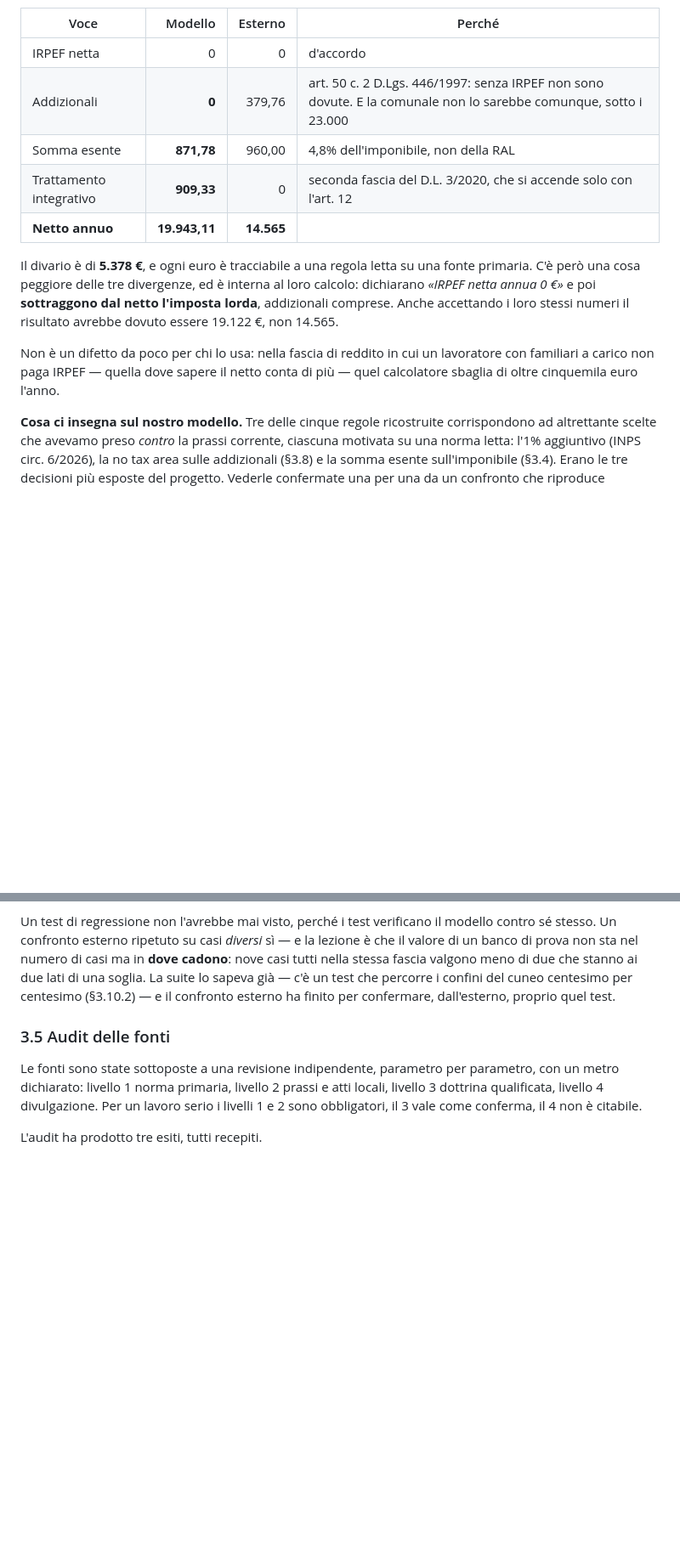
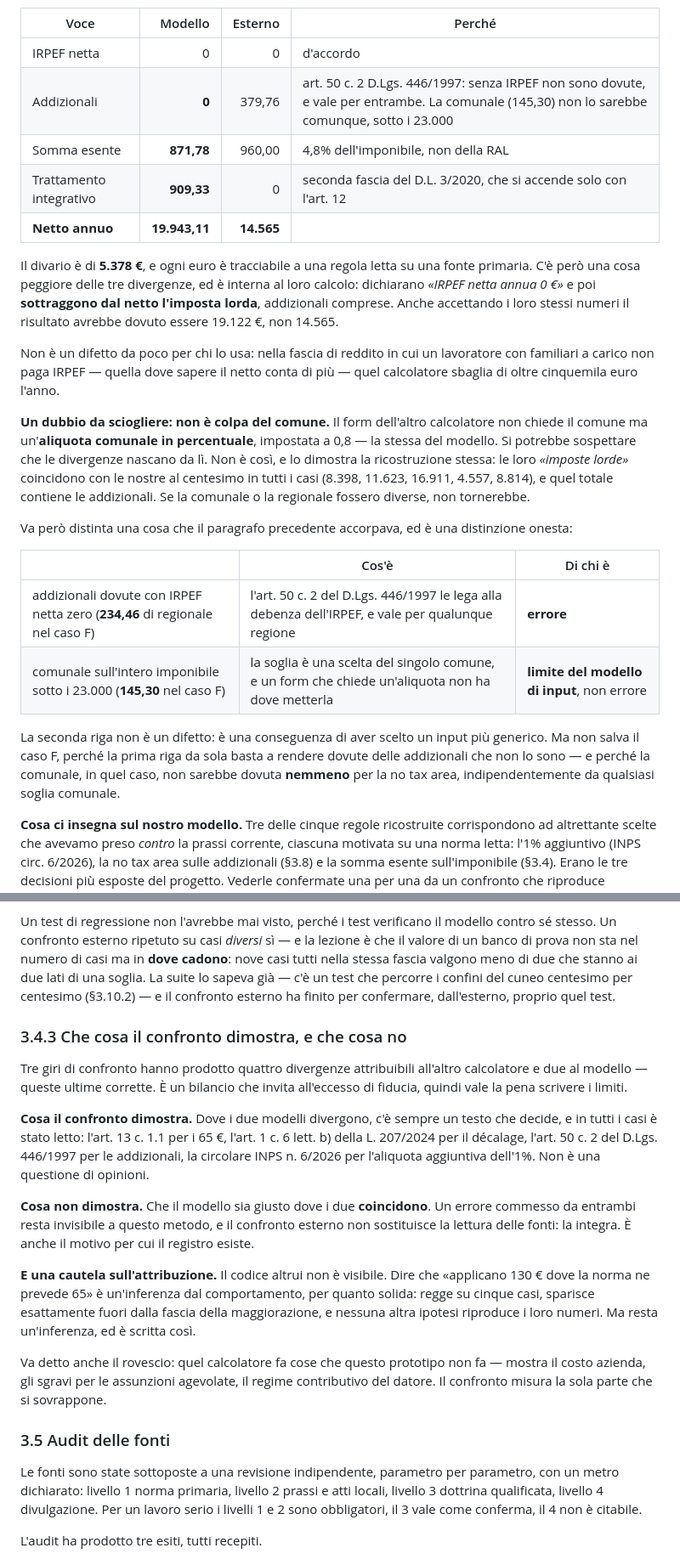
Before and after one commit to AutoWationS/Jet-HR, a Markdown page: docs/metodologia.md, 2 parts joined by grey strips. Shown at 85% size. Rendered like a GitHub page; blank space fills up the shorter version.

Commit message:
Distingue l'errore dal limite del modello di input, e scrive cosa il confronto non dimostra
Il form dell'altro calcolatore non chiede il comune ma un'aliquota
comunale in percentuale, impostata a 0,8 come la nostra. Poteva essere
l'origine delle divergenze: non lo e', e lo dimostra la ricostruzione
stessa, perche' le loro imposte lorde coincidono con le nostre al
centesimo in tutti i casi e quel totale contiene le addizionali.

Il paragrafo accorpava pero' due cose diverse, e ora le separa. Addebitare
le addizionali con IRPEF netta zero e' un errore, perche' l'art. 50 c. 2
del D.Lgs. 446/1997 le lega alla debenza dell'IRPEF a prescindere dalla
regione: nel caso F vale 234,46 di sola regionale. Non rappresentare la
soglia di esenzione comunale e' invece un limite del modello di input, non
un errore: un form che chiede un'aliquota non ha dove metterla. Restano
145,30 che comunque non sarebbero dovuti, perche' in quel caso la comunale
cade per la no tax area indipendentemente da qualsiasi soglia.

Aggiunto un paragrafo su cosa il confronto dimostra e cosa no. Dimostra
che dove i due modelli divergono c'e' sempre un testo letto che decide.
Non dimostra nulla dove coincidono: un errore commesso da entrambi resta
invisibile. E l'attribuzione dei difetti altrui e' un'inferenza dal
comportamento, per quanto solida, perche' il loro codice non e' visibile.

45 test verdi.

```diff
--- a/docs/metodologia.md
+++ b/docs/metodologia.md
@@ -512,7 +513,7 @@ diagnosticati al paragrafo precedente, identici e costanti.
 | Voce | Modello | Esterno | Perché |
 |---|---:|---:|---|
 | IRPEF netta | 0 | 0 | d'accordo |
-| Addizionali | **0** | 379,76 | art. 50 c. 2 D.Lgs. 446/1997: senza IRPEF non sono dovute. E la comunale non lo sarebbe comunque, sotto i 23.000 |
+| Addizionali | **0** | 379,76 | art. 50 c. 2 D.Lgs. 446/1997: senza IRPEF non sono dovute, e vale per entrambe. La comunale (145,30) non lo sarebbe comunque, sotto i 23.000 |
 | Somma esente | **871,78** | 960,00 | 4,8% dell'imponibile, non della RAL |
 | Trattamento integrativo | **909,33** | 0 | seconda fascia del D.L. 3/2020, che si accende solo con l'art. 12 |
 | **Netto annuo** | **19.943,11** | **14.565** | |
@@ -525,6 +526,25 @@ Anche accettando i loro stessi numeri il risultato avrebbe dovuto essere 19.122
 Non è un difetto da poco per chi lo usa: nella fascia di reddito in cui un lavoratore con
 familiari a carico non paga IRPEF — quella dove sapere il netto conta di più — quel calcolatore
 sbaglia di oltre cinquemila euro l'anno.
+
+**Un dubbio da sciogliere: non è colpa del comune.** Il form dell'altro calcolatore non chiede
+il comune ma un'**aliquota comunale in percentuale**, impostata a 0,8 — la stessa del modello. Si
+potrebbe sospettare che le divergenze nascano da lì. Non è così, e lo dimostra la ricostruzione
+stessa: le loro *«imposte lorde»* coincidono con le nostre al centesimo in tutti i casi
+(8.398, 11.623, 16.911, 4.557, 8.814), e quel totale contiene le addizionali. Se la comunale o la
+regionale fossero diverse, non tornerebbe.
+
+Va però distinta una cosa che il paragrafo precedente accorpava, ed è una distinzione onesta:
+
+| | Cos'è | Di chi è |
+|---|---|---|
+| addizionali dovute con IRPEF netta zero (**234,46** di regionale nel caso F) | l'art. 50 c. 2 del D.Lgs. 446/1997 le lega alla debenza dell'IRPEF, e vale per qualunque regione | **errore** |
+| comunale sull'intero imponibile sotto i 23.000 (**145,30** nel caso F) | la soglia è una scelta del singolo comune, e un form che chiede un'aliquota non ha dove metterla | **limite del modello di input**, non errore |
+
+La seconda riga non è un difetto: è una conseguenza di aver scelto un input più generico. Ma non
+salva il caso F, perché la prima riga da sola basta a rendere dovute delle addizionali che non lo
+sono — e perché la comunale, in quel caso, non sarebbe dovuta **nemmeno** per la no tax area,
+indipendentemente da qualsiasi soglia comunale.
 
 **Cosa ci insegna sul nostro modello.** Tre delle cinque regole ricostruite corrispondono ad
 altrettante scelte che avevamo preso *contro* la prassi corrente, ciascuna motivata su una norma
@@ -575,6 +595,30 @@ banco di prova non sta nel numero di casi ma in **dove cadono**: nove casi tutti
 fascia valgono meno di due che stanno ai due lati di una soglia. La suite lo sapeva già — c'è un
 test che percorre i confini del cuneo centesimo per centesimo (§3.10.2) — e il confronto esterno
 ha finito per confermare, dall'esterno, proprio quel test.
+
+### 3.4.3 Che cosa il confronto dimostra, e che cosa no
+
+Tre giri di confronto hanno prodotto quattro divergenze attribuibili all'altro calcolatore e due
+al modello — queste ultime corrette. È un bilancio che invita all'eccesso di fiducia, quindi vale
+la pena scrivere i limiti.
+
+**Cosa il confronto dimostra.** Dove i due modelli divergono, c'è sempre un testo che decide, e
+in tutti i casi è stato letto: l'art. 13 c. 1.1 per i 65 €, l'art. 1 c. 6 lett. b) della
+L. 207/2024 per il décalage, l'art. 50 c. 2 del D.Lgs. 446/1997 per le addizionali, la circolare
+INPS n. 6/2026 per l'aliquota aggiuntiva dell'1%. Non è una questione di opinioni.
+
+**Cosa non dimostra.** Che il modello sia giusto dove i due **coincidono**. Un errore commesso da
+entrambi resta invisibile a questo metodo, e il confronto esterno non sostituisce la lettura
+delle fonti: la integra. È anche il motivo per cui il registro esiste.
+
+**E una cautela sull'attribuzione.** Il codice altrui non è visibile. Dire che «applicano 130 €
+dove la norma ne prevede 65» è un'inferenza dal comportamento, per quanto solida: regge su cinque
+casi, sparisce esattamente fuori dalla fascia della maggiorazione, e nessuna altra ipotesi
+riproduce i loro numeri. Ma resta un'inferenza, ed è scritta così.
+
+Va detto anche il rovescio: quel calcolatore fa cose che questo prototipo non fa — mostra il
+costo azienda, gli sgravi per le assunzioni agevolate, il regime contributivo del datore. Il
+confronto misura la sola parte che si sovrappone.
 
 ### 3.5 Audit delle fonti
 
```
Also changed, not shown: other parts of docs/metodologia.md (+2 -1 lines).
